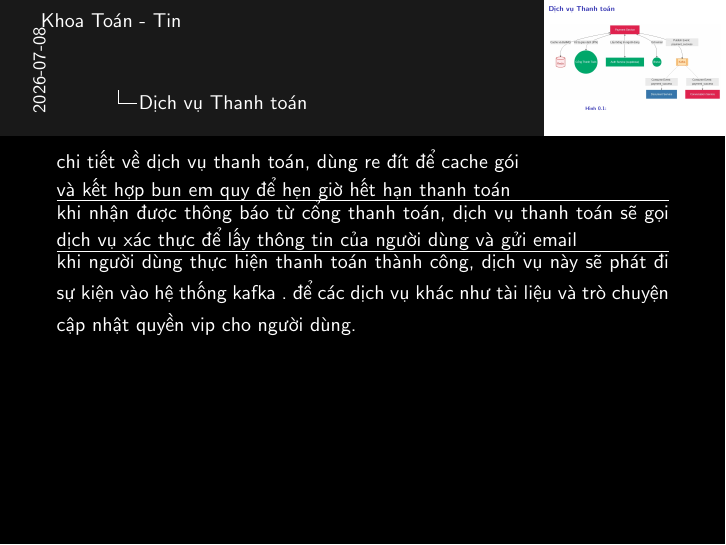
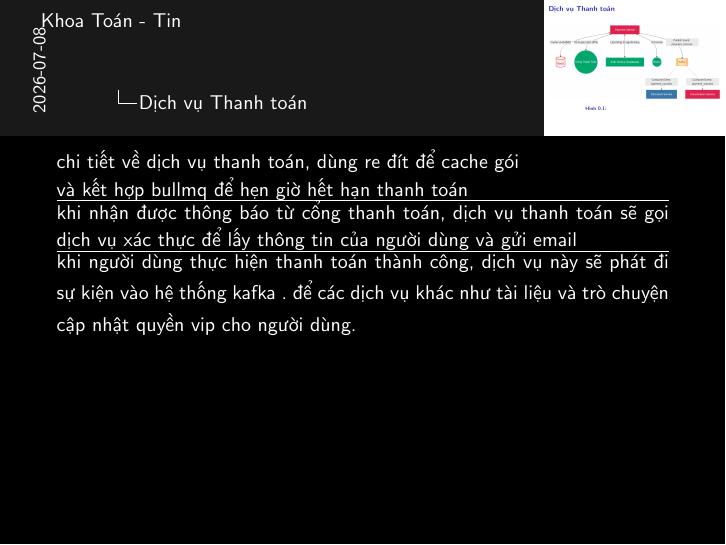
Before and after one commit to 20206205Tech/docs-slide, LaTeX slides (latex/main.tex, which reads latex/contents/Dich_vu_Thanh_toan.tex): page 2 of 2. Compiled offline with pdfLaTeX.

Commit message:
auto commit: 2026-07-08 15:41:09

```diff
--- a/latex/contents/Dich_vu_Thanh_toan.tex
+++ b/latex/contents/Dich_vu_Thanh_toan.tex
@@ -8,11 +8,11 @@
 \note{
 chi tiết về dịch vụ thanh toán, dùng re đít để cache gói
 
-và kết hợp bun em quy để hẹn giờ hết hạn thanh toán
+và kết hợp bullmq để hẹn giờ hết hạn thanh toán
 \hrule
 
-khi nhận được thông báo từ cổng thanh toán, dịch vụ thanh toán
-sẽ gọi dịch vụ xác thực để lấy thông tin của người dùng và gửi email
+khi nhận được thông báo từ cổng thanh toán, dịch vụ thanh toán sẽ gọi dịch vụ xác thực
+để lấy thông tin của người dùng và gửi email
 \hrule
 
 khi người dùng thực hiện thanh toán thành công, dịch vụ này sẽ phát đi sự kiện vào hệ thống kafka . để các dịch vụ khác như tài liệu và trò chuyện cập nhật quyền vip cho người dùng.
```
Also changed, not shown: 1 other file.
